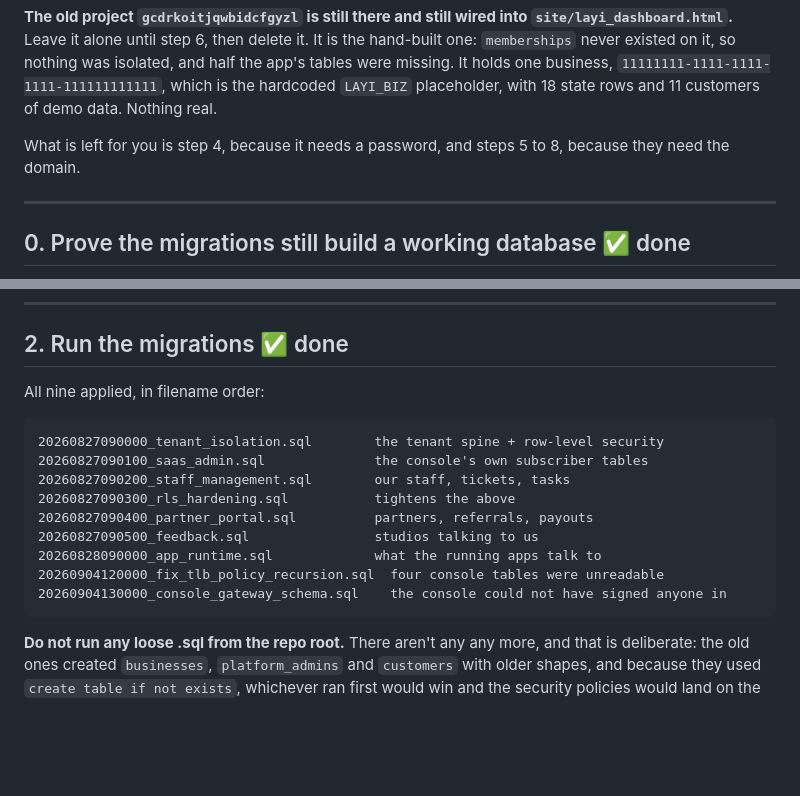
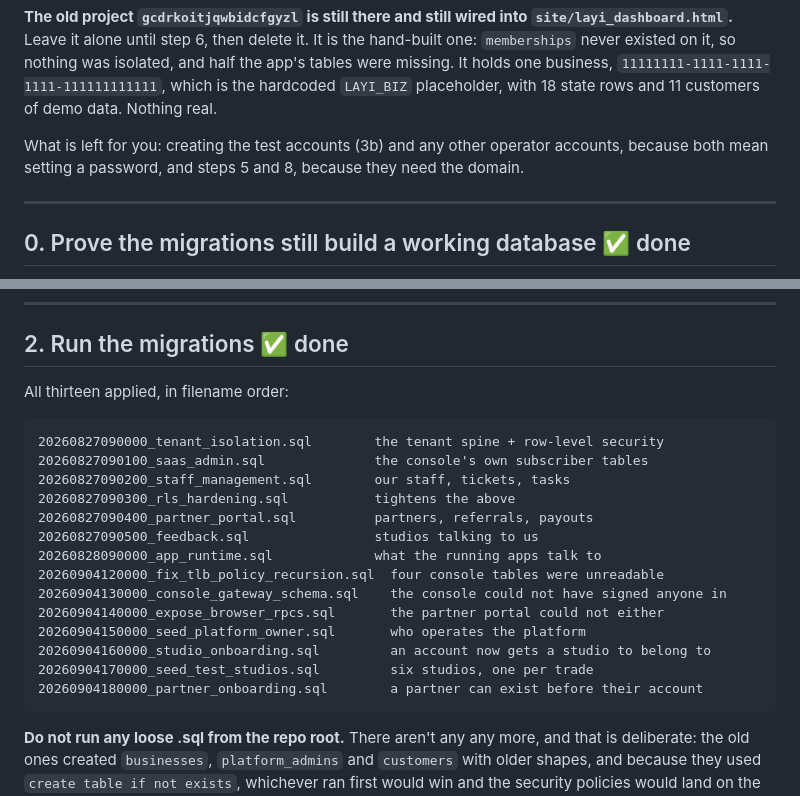
Before and after one commit to kaybespoke-debug/The-Label-Board, a Markdown page: SUPABASE_SETUP.md, 2 parts joined by grey strips. GitHub-like rendering; blank space fills up the shorter version.

````diff
--- a/SUPABASE_SETUP.md
+++ b/SUPABASE_SETUP.md
@@ -50,8 +50,9 @@ isolated, and half the app's tables were missing. It holds one business,
 `11111111-1111-1111-1111-111111111111`, which is the hardcoded `LAYI_BIZ`
 placeholder, with 18 state rows and 11 customers of demo data. Nothing real.
 
-What is left for you is step 4, because it needs a password, and steps 5 to
-8, because they need the domain.
+What is left for you: creating the test accounts (3b) and any other operator
+accounts, because both mean setting a password, and steps 5 and 8, because
+they need the domain.
 
 ---
 
@@ -109,7 +110,7 @@ From **Project Settings → API**:
 
 ## 2. Run the migrations  ✅ done
 
-All nine applied, in filename order:
+All thirteen applied, in filename order:
 
 ```
 20260827090000_tenant_isolation.sql        the tenant spine + row-level security
@@ -121,6 +122,11 @@ All nine applied, in filename order:
 20260828090000_app_runtime.sql             what the running apps talk to
 20260904120000_fix_tlb_policy_recursion.sql  four console tables were unreadable
 20260904130000_console_gateway_schema.sql    the console could not have signed anyone in
+20260904140000_expose_browser_rpcs.sql       the partner portal could not either
+20260904150000_seed_platform_owner.sql       who operates the platform
+20260904160000_studio_onboarding.sql         an account now gets a studio to belong to
+20260904170000_seed_test_studios.sql         six studios, one per trade
+20260904180000_partner_onboarding.sql        a partner can exist before their account
 ```
 
 **Do not run any loose .sql from the repo root.** There aren't any any more,
````
Also changed, not shown: other parts of SUPABASE_SETUP.md (+59 -1 lines).
